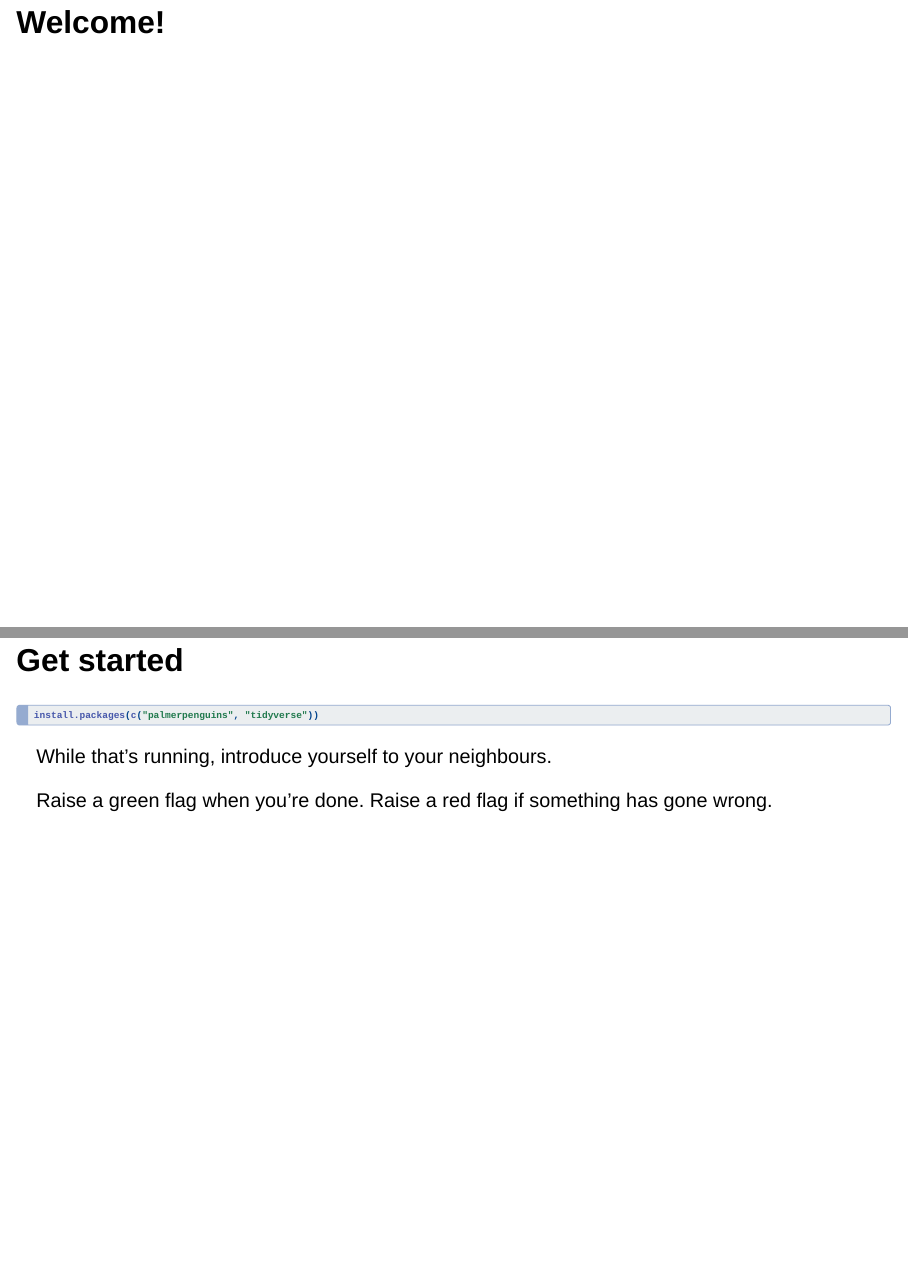
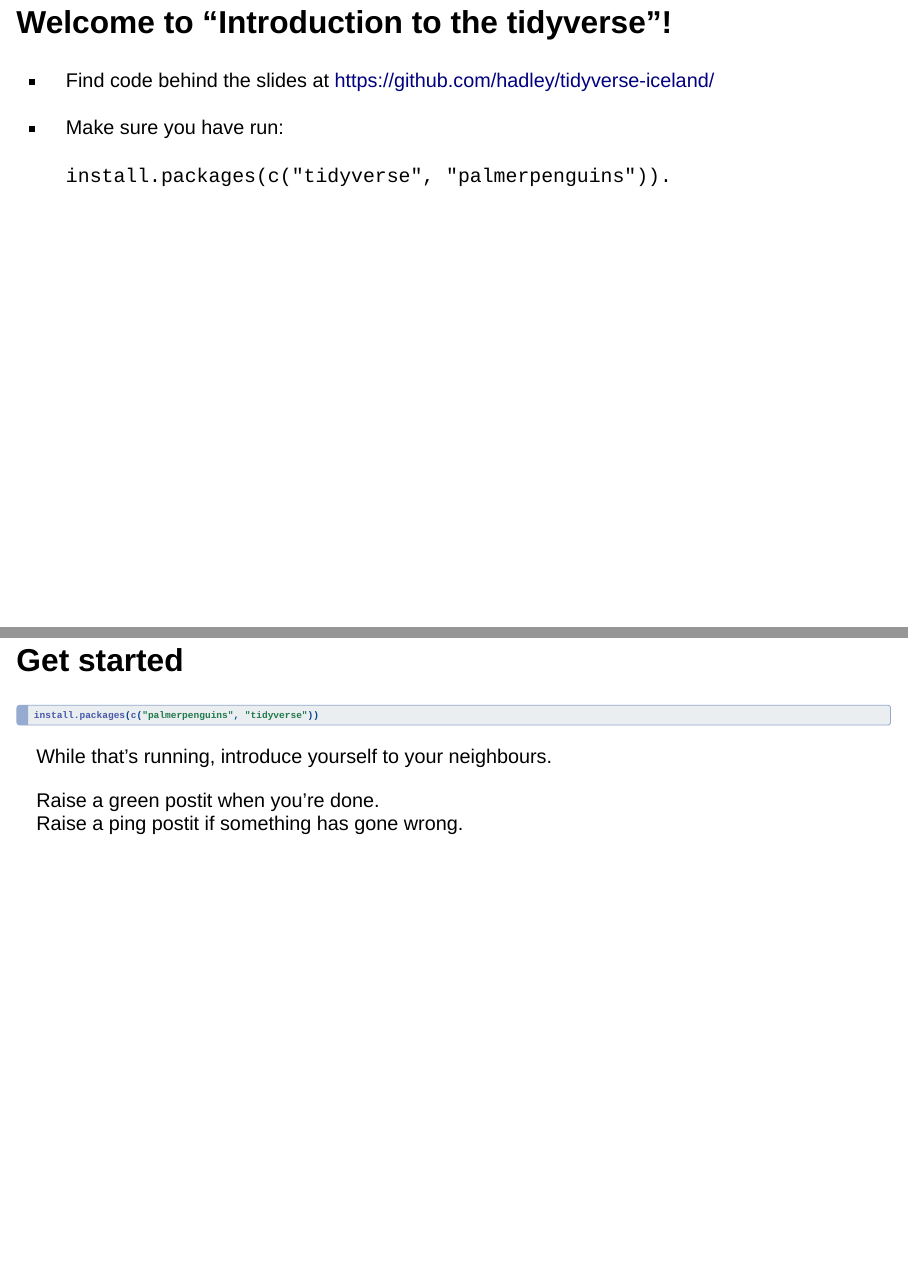
Before and after one commit to hadley/tidyverse-iceland, a Quarto document (1-ggplot2.qmd): pages 1 and 7 of 36, joined at a grey line. Rendered offline with R 4.5, knitr and Pandoc in place of Quarto, with nearby package versions; drawn as Slidy slides in place of the format the file asks for; some code elsewhere in the file could not run offline.

Commit message:
Final changes

```diff
--- a/1-ggplot2.qmd
+++ b/1-ggplot2.qmd
@@ -5,7 +5,13 @@ format:
     width: 1200
 ---
 
-# Welcome!
+# Welcome to "Introduction to the tidyverse"!
+
+-   Find code behind the slides at <https://github.com/hadley/tidyverse-iceland/>
+
+-   Make sure you have run:
+
+    `install.packages(c("tidyverse", "palmerpenguins")).`
 
 <!--# Workshop page at https://www.nsm2022.is/welcome-to-tidyverse  -->
 
@@ -59,8 +65,9 @@ install.packages(c("palmerpenguins", "tidyverse"))
 
 While that's running, introduce yourself to your neighbours.
 
-Raise a green flag when you're done.
-Raise a red flag if something has gone wrong.
+Raise a green postit when you're done.
+\
+Raise a ping postit if something has gone wrong.
 
 ## Packages, data, help
 
```
Also changed, not shown: 2-dplyr.qmd (+5 -3 lines).
